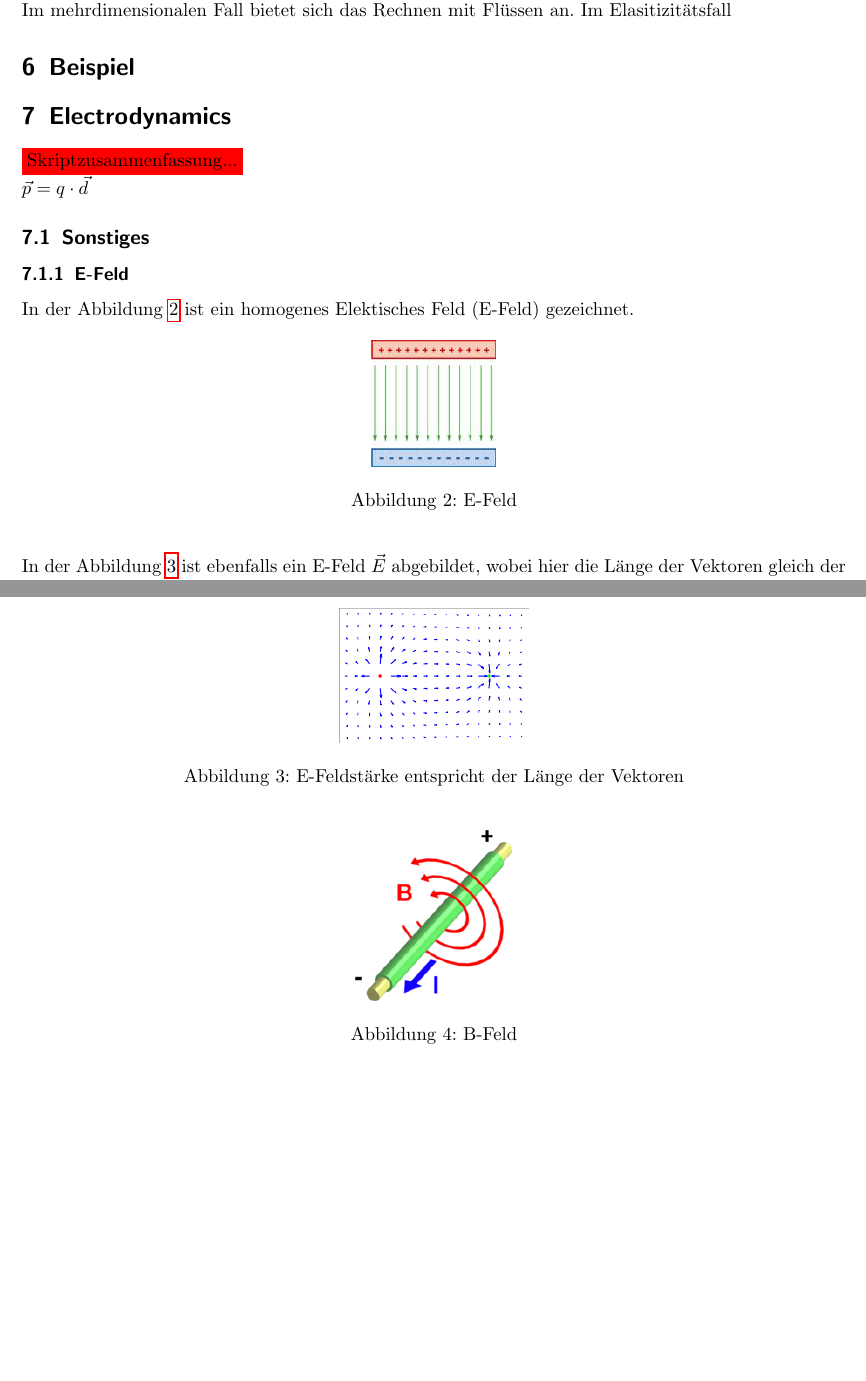
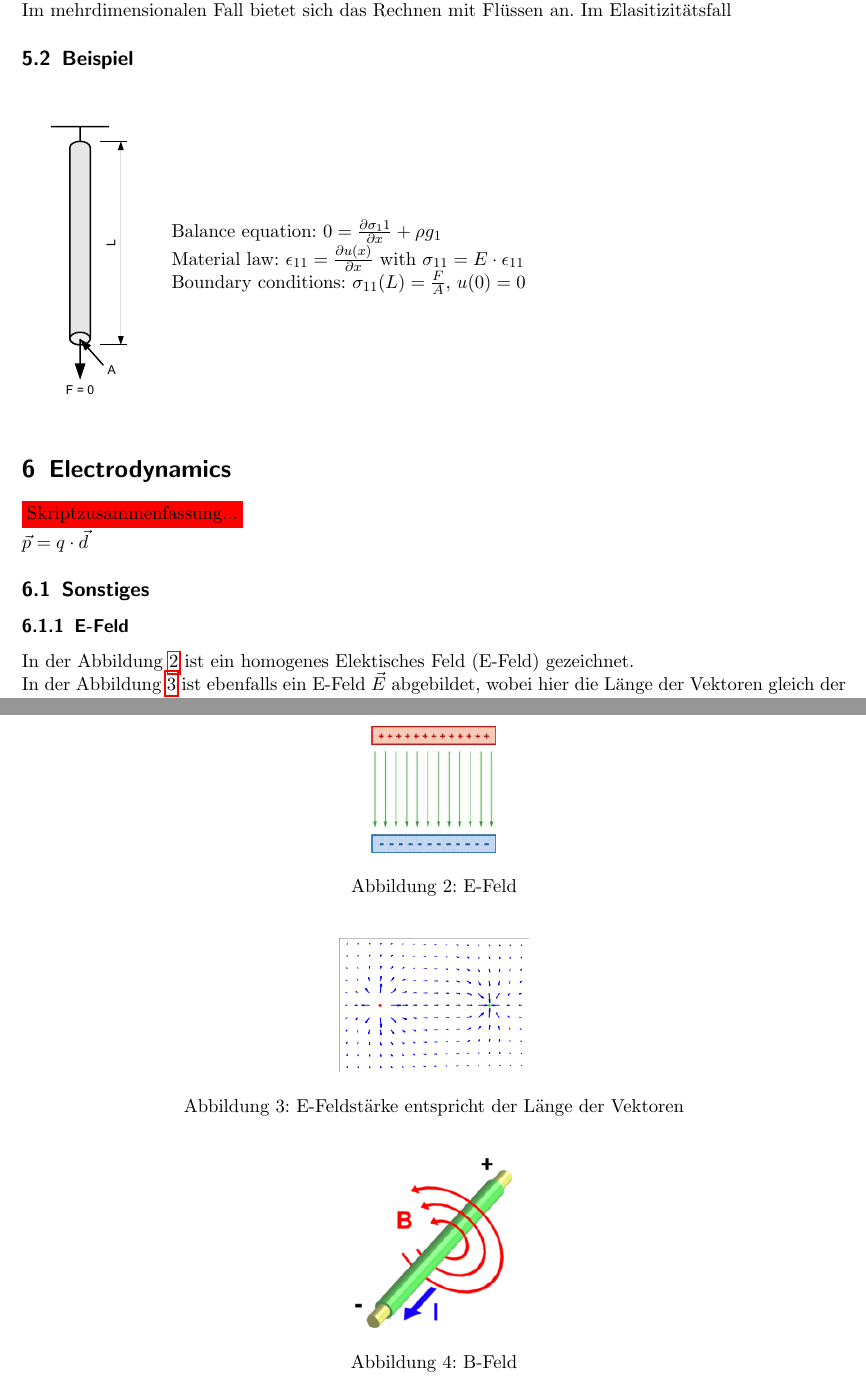
Before and after one commit to HSR-Stud/Tensors, a LaTeX document (Tensors.tex): two parts of pages 12 and 13 of 17, joined at a grey line, cut so that both start at the same text, the shorter picture padded with empty space. Compiled offline with pdfLaTeX.

Commit message:
elasticity

```diff
--- a/Tensors.tex
+++ b/Tensors.tex
@@ -795,7 +795,21 @@ Längenänderung des betrachteten Körpers.
 Im mehrdimensionalen Fall bietet sich das Rechnen mit Flüssen an. Im
 Elasitizitätsfall
 
-\section{Beispiel}
+\subsection{Beispiel}
+
+\begin{minipage}{3cm}
+\includegraphics[scale=0.6]{images/elasticity_robe.pdf}
+\end{minipage}
+\hfill
+\begin{minipage}{14cm}
+Balance equation: $0 = \frac{\partial \sigma_11}{\partial x} + \rho g_1$\\
+Material law: $\epsilon_{11} = \frac{\partial u(x)}{\partial x}$ with
+$\sigma_{11} = E \cdot \epsilon_{11}$\\
+Boundary conditions: $\sigma_{11} (L) = \frac{F}{A}$, $u(0)= 0$
+
+\end{minipage}
+
+
 
 \section{Electrodynamics}
 
```
Also changed, not shown: images/elasticity_robe.pdf (added), 1 other file.
